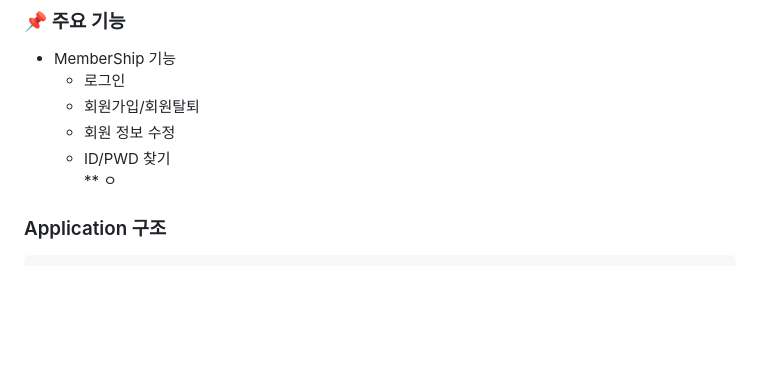
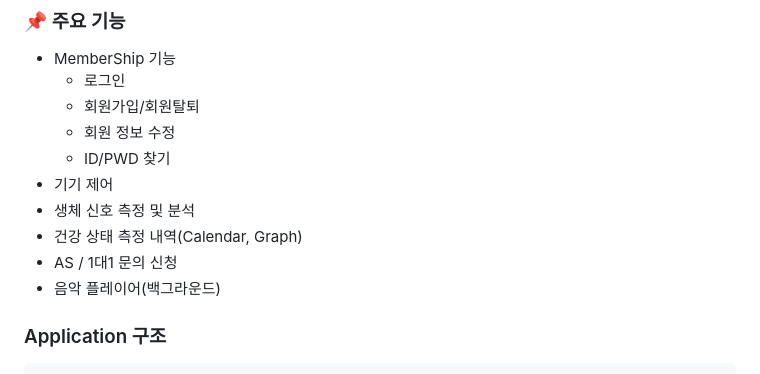
Before and after one commit to kimtaeoug/jakomo, a Markdown page: README.md, the part around the change. Drawn GitHub-style; blank space fills up the shorter version.

```diff
--- a/README.md
+++ b/README.md
@@ -21,7 +21,11 @@
   * 회원가입/회원탈퇴
   * 회원 정보 수정
   * ID/PWD 찾기
-** ㅇ
+* 기기 제어
+* 생체 신호 측정 및 분석
+* 건강 상태 측정 내역(Calendar, Graph)
+* AS / 1대1 문의 신청
+* 음악 플레이어(백그라운드)
 
 
 
```
